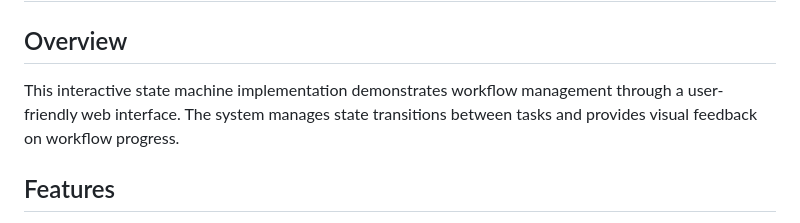
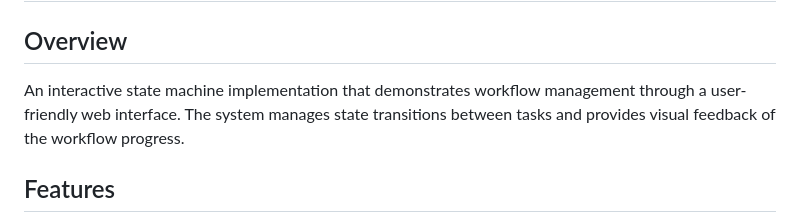
Before and after one commit to TSimona08/state-machine-workflow, a Markdown page: README.md, the part around one of its changes. GitHub-like rendering.

```diff
--- a/README.md
+++ b/README.md
@@ -1,7 +1,7 @@
 # State Machine Workflow Engine
 
 ## Overview
-This interactive state machine implementation demonstrates workflow management through a user-friendly web interface. The system manages state transitions between tasks and provides visual feedback on workflow progress.
+An interactive state machine implementation that demonstrates workflow management through a user-friendly web interface. The system manages state transitions between tasks and provides visual feedback of the workflow progress.
 
 ## Features
 - State management for workflow and tasks
```
Also changed, not shown: other parts of README.md (+6 -6 lines).
